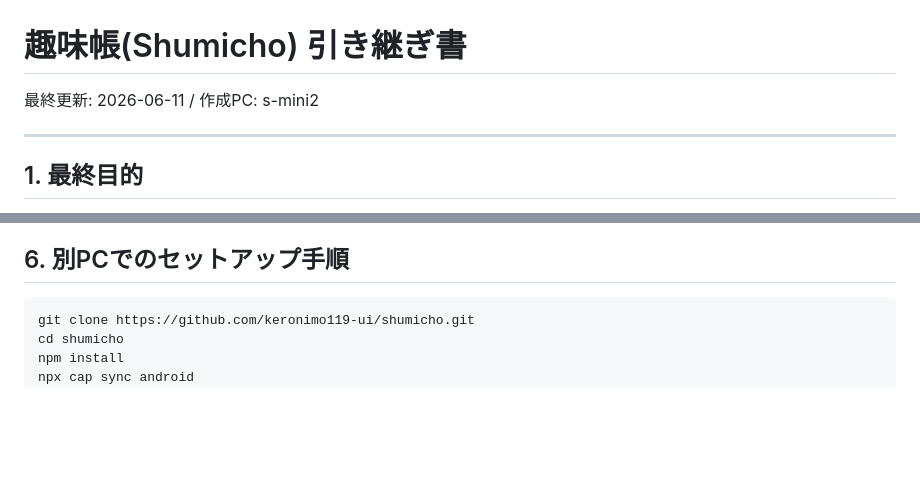
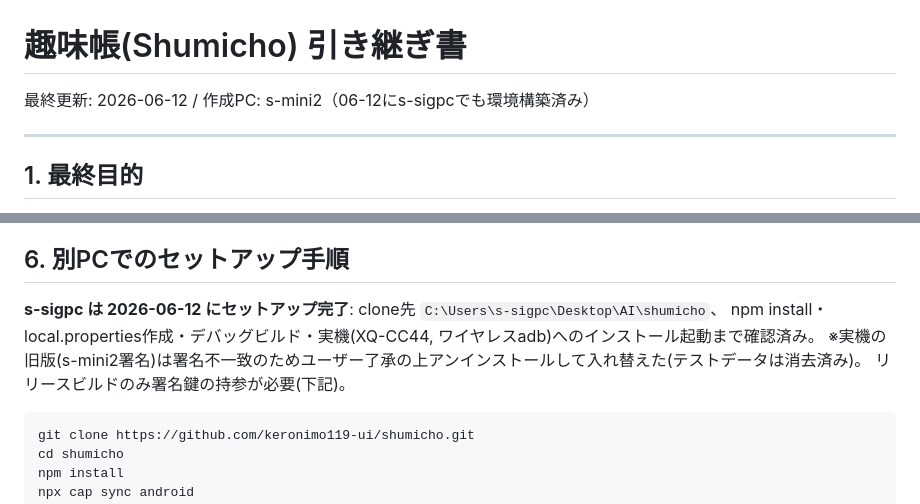
Before and after one commit to keronimo119-ui/shumicho, a Markdown page: docs/summary.md, 2 parts joined by grey strips. Rendered like a GitHub page; blank space fills up the shorter version.

Commit message:
引き継ぎ書更新: s-sigpc側のビルド環境構築・実機入替完了を記録
Co-Authored-By: Claude Fable 5 <noreply@anthropic.com>

````diff
--- a/docs/summary.md
+++ b/docs/summary.md
@@ -1,6 +1,6 @@
 # 趣味帳(Shumicho) 引き継ぎ書
 
-最終更新: 2026-06-11 / 作成PC: s-mini2
+最終更新: 2026-06-12 / 作成PC: s-mini2（06-12にs-sigpcでも環境構築済み）
 
 ---
 
@@ -72,6 +72,11 @@ stores: books/items/banzuke/haiku/deco)。Capacitor 8 + @capacitor-community/adm
 
 ## 6. 別PCでのセットアップ手順
 
+**s-sigpc は 2026-06-12 にセットアップ完了**: clone先 `C:\Users\s-sigpc\Desktop\AI\shumicho`、
+npm install・local.properties作成・デバッグビルド・実機(XQ-CC44, ワイヤレスadb)へのインストール起動まで確認済み。
+※実機の旧版(s-mini2署名)は署名不一致のためユーザー了承の上アンインストールして入れ替えた(テストデータは消去済み)。
+リリースビルドのみ署名鍵の持参が必要(下記)。
+
 ```powershell
 git clone https://github.com/keronimo119-ui/shumicho.git
 cd shumicho
````
